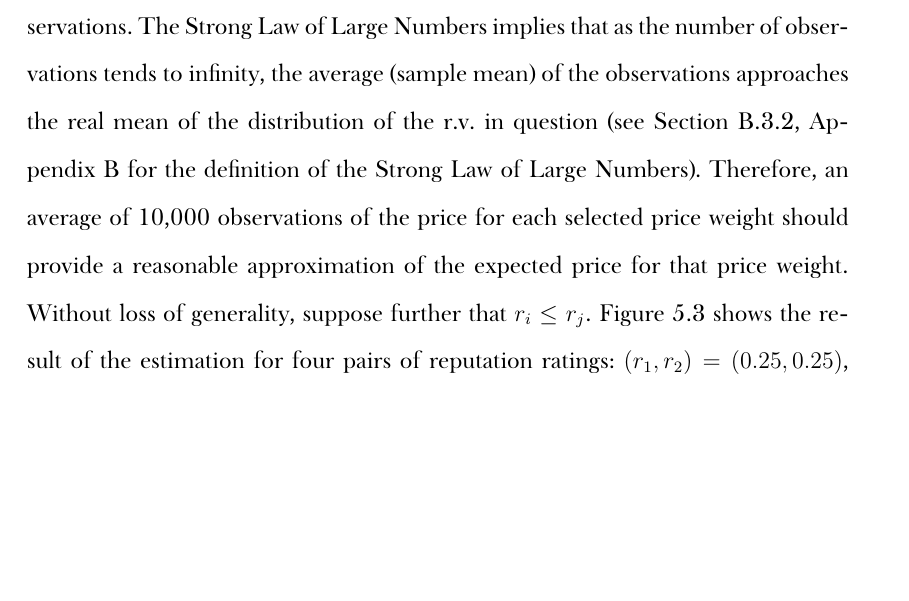
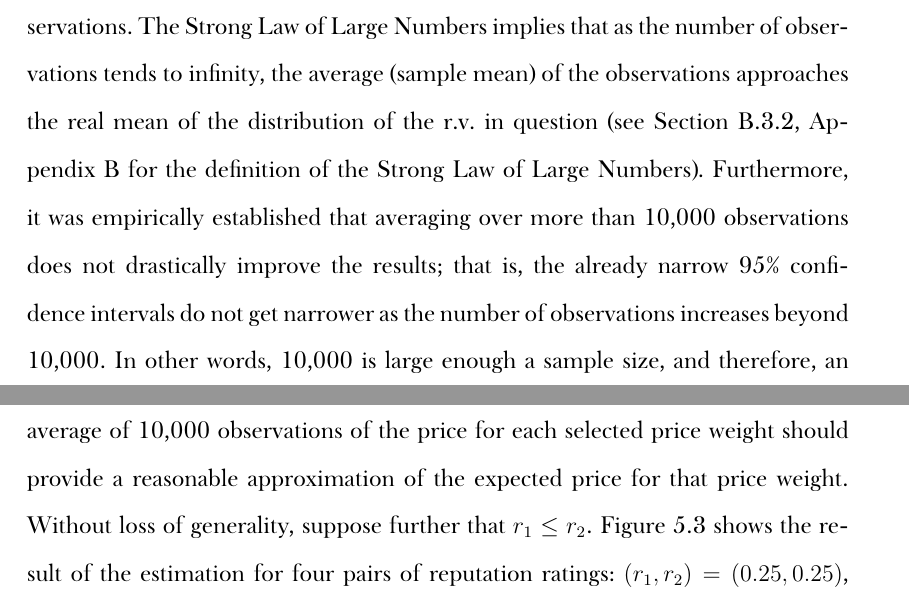
Before and after one commit to kubkon/Thesis, a LaTeX thesis (Thesis.tex, which reads Indirect/Indirect.tex): part of page 85 of 178 before the commit and two parts of pages 85 and 87 of 178 after it, the two joined at a grey line, cut so that both start at the same text, the shorter picture padded with empty space. Compiled offline with XeLaTeX; a missing font is replaced by an installed copy or a similar font.

Commit message:
Explain why 10,000 observations is enough in Indirect chapter.

```diff
--- a/Indirect/Indirect.tex
+++ b/Indirect/Indirect.tex
@@ -398,7 +398,7 @@ If, on the other hand, both network operators are characterised by different rep
   \label{fig:expected_prices_sensitivity_indirect}
 \end{figure}
 
-To this end, for any given pair of reputation ratings, the costs are pseudo-randomly drawn from the uniform distribution over the discretised interval $[0,1]$. For each selected price weight, the average price is averaged over 10,000 i.i.d.~observations. The Strong Law of Large Numbers implies that as the number of observations tends to infinity, the average (sample mean) of the observations approaches the real mean of the distribution of the r.v.~in question (see Section~\ref{sub:strong_law_of_large_numbers_notation}, Appendix~\ref{cha:notation} for the definition of the Strong Law of Large Numbers). Therefore, an average of 10,000 observations of the price for each selected price weight should provide a reasonable approximation of the expected price for that price weight. Without loss of generality, suppose further that $r_i \le r_j$. Figure~\ref{fig:expected_prices_indirect} shows the result of the estimation for four pairs of reputation ratings: $(r_1, r_2) = (0.25, 0.25)$, $(0.25, 0.5)$, $(0.25, 0.75)$, and $(0.25, 1.0)$.
+To this end, for any given pair of reputation ratings, the costs are pseudo-randomly drawn from the uniform distribution over the discretised interval $[0,1]$. For each selected price weight, the average price is averaged over 10,000 i.i.d.~observations. The Strong Law of Large Numbers implies that as the number of observations tends to infinity, the average (sample mean) of the observations approaches the real mean of the distribution of the r.v.~in question (see Section~\ref{sub:strong_law_of_large_numbers_notation}, Appendix~\ref{cha:notation} for the definition of the Strong Law of Large Numbers). Furthermore, it was empirically established that averaging over more than 10,000 observations does not drastically improve the results; that is, the already narrow 95\% confidence intervals do not get narrower as the number of observations increases beyond 10,000. In other words, 10,000 is large enough a sample size, and therefore, an average of 10,000 observations of the price for each selected price weight should provide a reasonable approximation of the expected price for that price weight. Without loss of generality, suppose further that $r_1 \le r_2$. Figure~\ref{fig:expected_prices_indirect} shows the result of the estimation for four pairs of reputation ratings: $(r_1, r_2) = (0.25, 0.25)$, $(0.25, 0.5)$, $(0.25, 0.75)$, and $(0.25, 1.0)$.
 
 It can be observed that regardless of the values of the reputation ratings, the expected prices, $E[p](w,r_1,r_2)$, are bounded from below by $E[p^*]$ for each price weight; this is depicted in Figure~\ref{fig:expected_prices_indirect}. Hence, it can be concluded that regardless of the values of the reputation ratings, the lowest expected price is achieved for $w=1$, and will not decrease as $w$ decreases; in fact, it can only either increase or remain constant.
 
```
